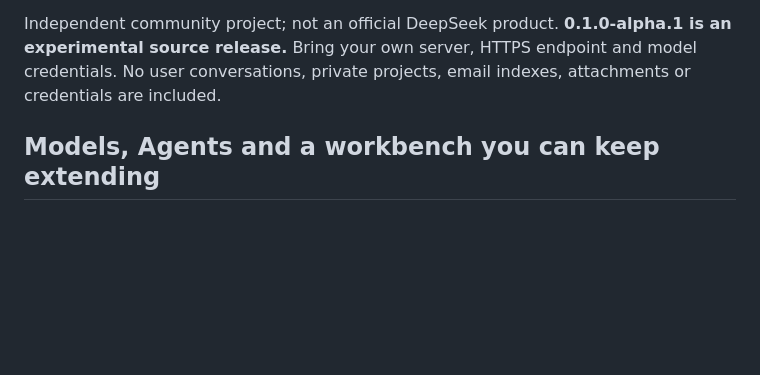
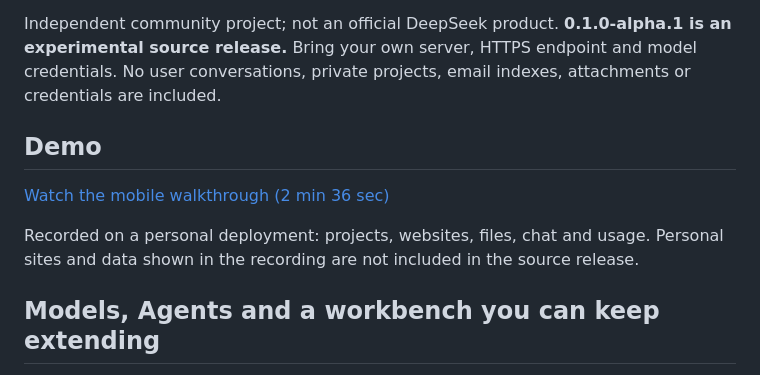
Before and after one commit to H2O-YAOZE/dsh-mobile-workbench, a Markdown page: README.en.md, the part around the change. Drawn GitHub-style; blank space fills up the shorter version.

Commit message:
Add mobile walkthrough video

```diff
--- a/README.en.md
+++ b/README.en.md
@@ -3,6 +3,12 @@
 A self-hosted mobile workbench built on DeepSeek Harness. Run the Agent on your server and use it from an Android WebView or a browser to continue work on projects, inspect generated files and their originating conversations, read on-demand Chinese code translations, and view usage.
 
 Independent community project; not an official DeepSeek product. **0.1.0-alpha.1 is an experimental source release.** Bring your own server, HTTPS endpoint and model credentials. No user conversations, private projects, email indexes, attachments or credentials are included.
+
+## Demo
+
+[Watch the mobile walkthrough (2 min 36 sec)](https://github.com/H2O-YAOZE/dsh-mobile-workbench/releases/download/v0.1.0-alpha.1/20261014-000639.mp4)
+
+Recorded on a personal deployment: projects, websites, files, chat and usage. Personal sites and data shown in the recording are not included in the source release.
 
 ## Models, Agents and a workbench you can keep extending
 
```
Also changed, not shown: README.md (+6 -0 lines).
